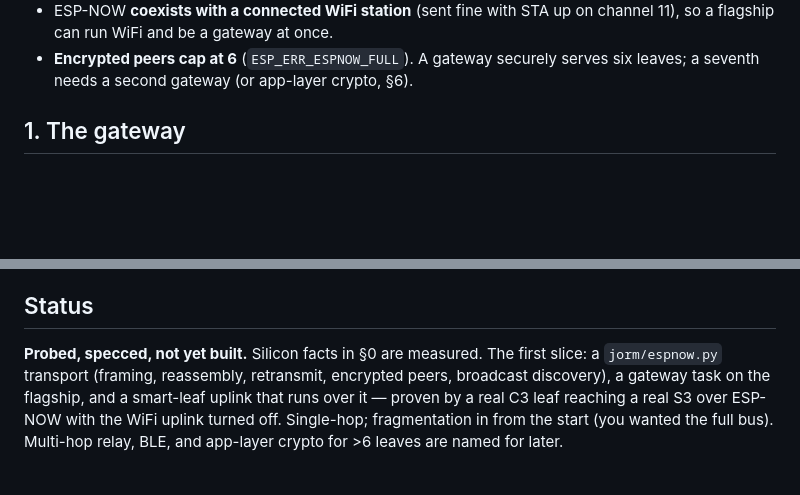
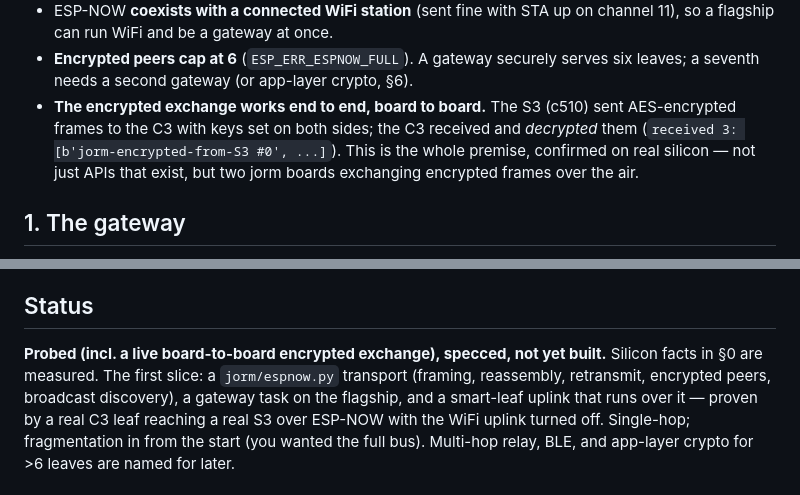
Before and after one commit to gentropic/jormungandr, a Markdown page: SPEC-jormungandr-three.md, 2 parts joined by grey strips. Drawn GitHub-style; blank space fills up the shorter version.

Commit message:
spec: SPEC-three — ESP-NOW encrypted exchange confirmed board-to-board
Not just APIs that exist: the S3 sent AES-encrypted ESP-NOW frames to the C3 with
keys set on both sides, and the C3 decrypted them —

  C3 RECEIVED: received 3: [b'jorm-encrypted-from-S3 #0', b'jorm-encrypted-from-S3 #1']

The whole premise of the transport, on real silicon. (The receiver had to run
autonomously from its own boot and write the result to flash — two mpremote sessions
on two ESP32s over USB fight for the serial ports on this host and truncate each
other's output, which is what made the encrypted exchange look like it was failing
when only the capture was.)

Co-Authored-By: Claude Fable 5 <noreply@anthropic.com>

```diff
--- a/SPEC-jormungandr-three.md
+++ b/SPEC-jormungandr-three.md
@@ -22,6 +22,11 @@ The design rests on these, measured on `ESP32_GENERIC_C3` v1.28.0:
   channel 11), so a flagship can run WiFi and be a gateway at once.
 - **Encrypted peers cap at 6** (`ESP_ERR_ESPNOW_FULL`). A gateway securely serves six
   leaves; a seventh needs a second gateway (or app-layer crypto, §6).
+- **The encrypted exchange works end to end, board to board.** The S3 (c510) sent
+  AES-encrypted frames to the C3 with keys set on both sides; the C3 received and
+  *decrypted* them (`received 3: [b'jorm-encrypted-from-S3 #0', ...]`). This is the
+  whole premise, confirmed on real silicon — not just APIs that exist, but two jorm
+  boards exchanging encrypted frames over the air.
 
 ## 1. The gateway
 
@@ -130,7 +135,8 @@ leaf is "WiFi or ESP-NOW" by settings, not by a different program.
 
 ## Status
 
-**Probed, specced, not yet built.** Silicon facts in §0 are measured. The first slice:
+**Probed (incl. a live board-to-board encrypted exchange), specced, not yet built.**
+Silicon facts in §0 are measured. The first slice:
 a `jorm/espnow.py` transport (framing, reassembly, retransmit, encrypted peers,
 broadcast discovery), a gateway task on the flagship, and a smart-leaf uplink that runs
 over it — proven by a real C3 leaf reaching a real S3 over ESP-NOW with the WiFi uplink
```
